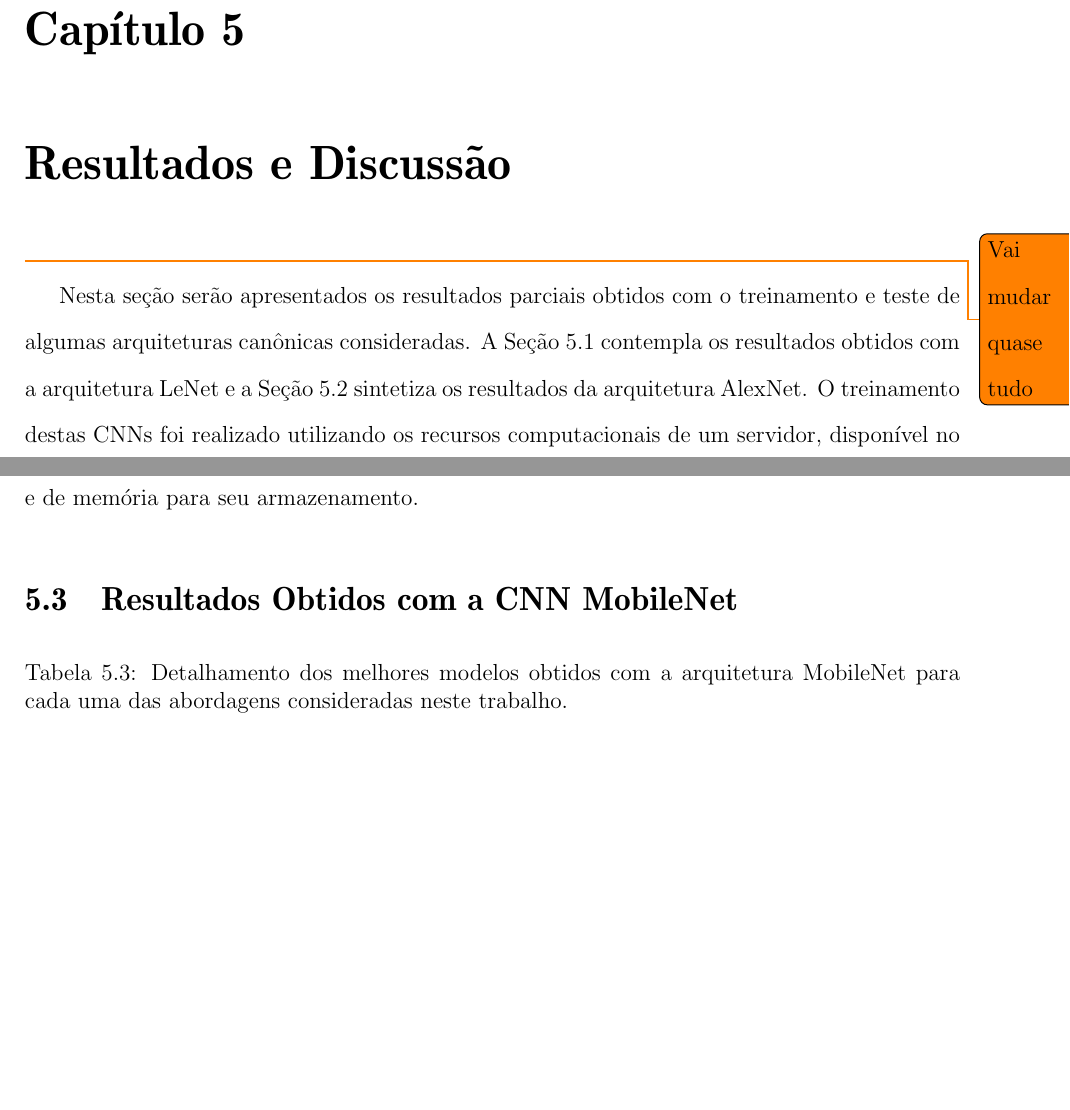
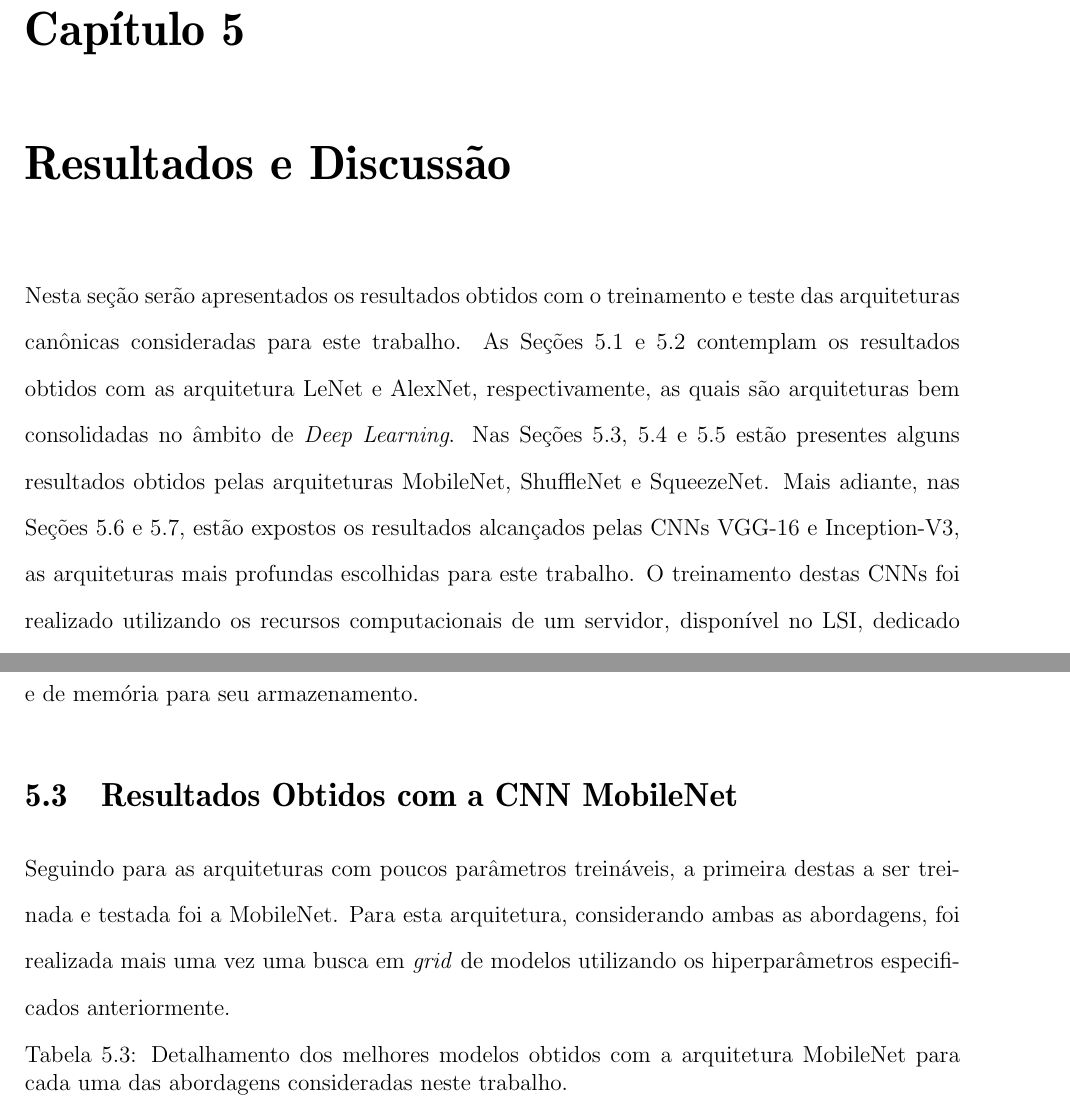
Before and after one commit to wenneton/marcos-tcc, a LaTeX thesis (tcc2/novoIndex.tex, which reads tcc2/secoes/resultados.tex, tcc2/secoes/resultados/mobilenet.tex): two parts of pages 54 and 59 of 72, joined at a grey line, cut so that both start at the same text, the shorter picture padded with empty space. Compiled offline with pdfLaTeX.

Commit message:
WIP resultados

```diff
--- a/tcc2/secoes/resultados.tex
+++ b/tcc2/secoes/resultados.tex
@@ -2,9 +2,7 @@
 
 \chapter{Resultados e Discussão} \label{cap:resultados}
 
-\todo{Vai mudar quase tudo}
-
-Nesta seção serão apresentados os resultados parciais obtidos com o treinamento e teste de algumas arquiteturas canônicas consideradas. A Seção \ref{sec:lenet}  contempla os resultados obtidos com a arquitetura LeNet e a Seção  \ref{sec:alexnet} sintetiza os resultados da arquitetura AlexNet. O treinamento destas CNNs foi realizado utilizando os recursos computacionais de um servidor, disponível no LSI, dedicado especialmente para tarefas de DL, o qual possui um processador Intel Core i7 com 16 GB de RAM e duas placas gráficas com 11 GB de memória cada, das quais apenas uma foi utilizada.
+Nesta seção serão apresentados os resultados obtidos com o treinamento e teste das arquiteturas canônicas consideradas para este trabalho. As Seções \ref{sec:lenet} e \ref{sec:alexnet} contemplam os resultados obtidos com as arquitetura LeNet e AlexNet, respectivamente, as quais são arquiteturas bem consolidadas no âmbito de \emph{Deep Learning}. Nas Seções \ref{sec:mobilenet}, \ref{sec:shufflenet} e \ref{sec:squeezenet} estão presentes alguns resultados obtidos pelas arquiteturas MobileNet, ShuffleNet e SqueezeNet. Mais adiante, nas Seções \ref{sec:vgg} e \ref{sec:inception}, estão expostos os resultados alcançados pelas CNNs VGG-16 e Inception-V3, as arquiteturas mais profundas escolhidas para este trabalho. O treinamento destas CNNs foi realizado utilizando os recursos computacionais de um servidor, disponível no LSI, dedicado especialmente para tarefas de DL, o qual possui um processador Intel Core i7 com 16 GB de RAM e duas placas gráficas com 11 GB de memória cada, das quais apenas uma foi utilizada.
 
 Após a etapa de treino, foram realizados os testes para aferir os modelos no tocante às métricas de desempenho para o conjunto de testes. Nesta etapa, percebeu-se que alguns modelos tornaram-se degenerados e acabaram prevendo apenas uma das classes. Duas hipóteses podem justificar a ocorrência desse problema: o ReLU \emph{dying problem}, quando a função de ativação ReLU foi utilizada; ou a tendência à permanência em mínimos locais durante o treinamento do modelo. Todas as CNNs que manifestaram este comportamento no conjunto de testes tiveram seus resultados descartados, pois as métricas obtidas não refletiam aprendizado no problema considerado.
 
--- a/tcc2/secoes/resultados/mobilenet.tex
+++ b/tcc2/secoes/resultados/mobilenet.tex
@@ -1,3 +1,5 @@
+Seguindo para as arquiteturas com poucos parâmetros treináveis, a primeira destas a ser treinada e testada foi a MobileNet. Para esta arquitetura, considerando ambas as abordagens, foi realizada mais uma vez uma busca em \emph{grid} de modelos utilizando os hiperparâmetros especificados anteriormente.
+
 \begin{table}[h!]
 \centering
 \caption{Detalhamento dos melhores modelos obtidos com a arquitetura MobileNet para cada uma das abordagens consideradas neste trabalho.}
```
Also changed, not shown: tcc2/secoes/solucao/modelos.tex (+1 -1 lines), tcc2/novoIndex.pdf.
